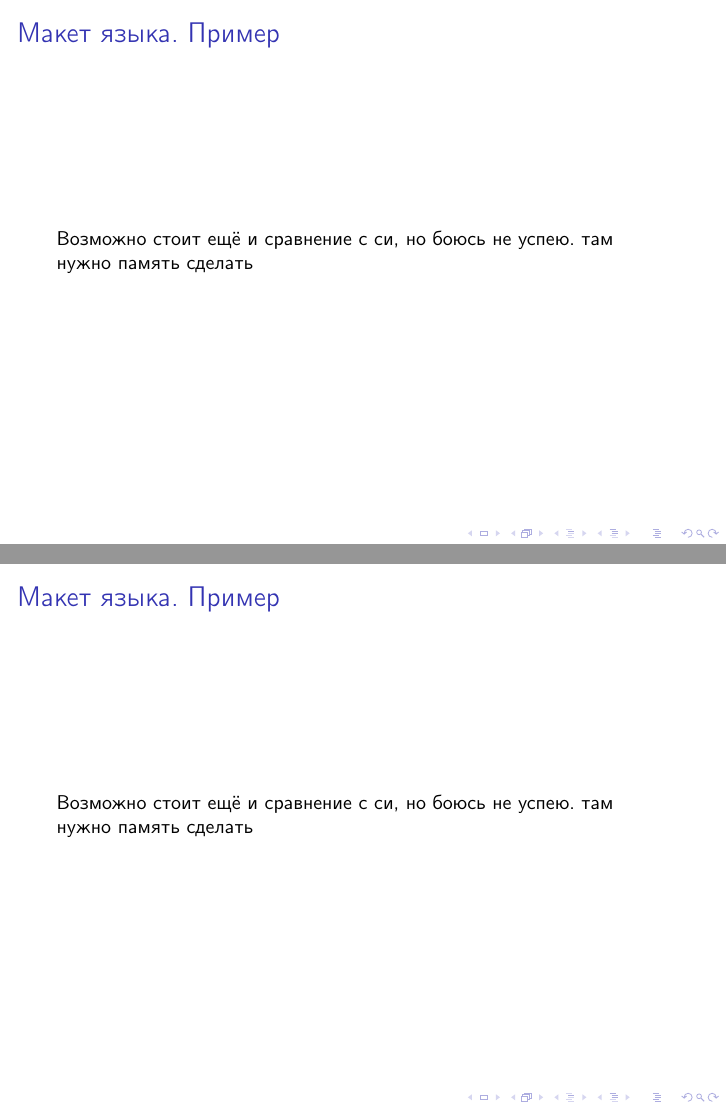
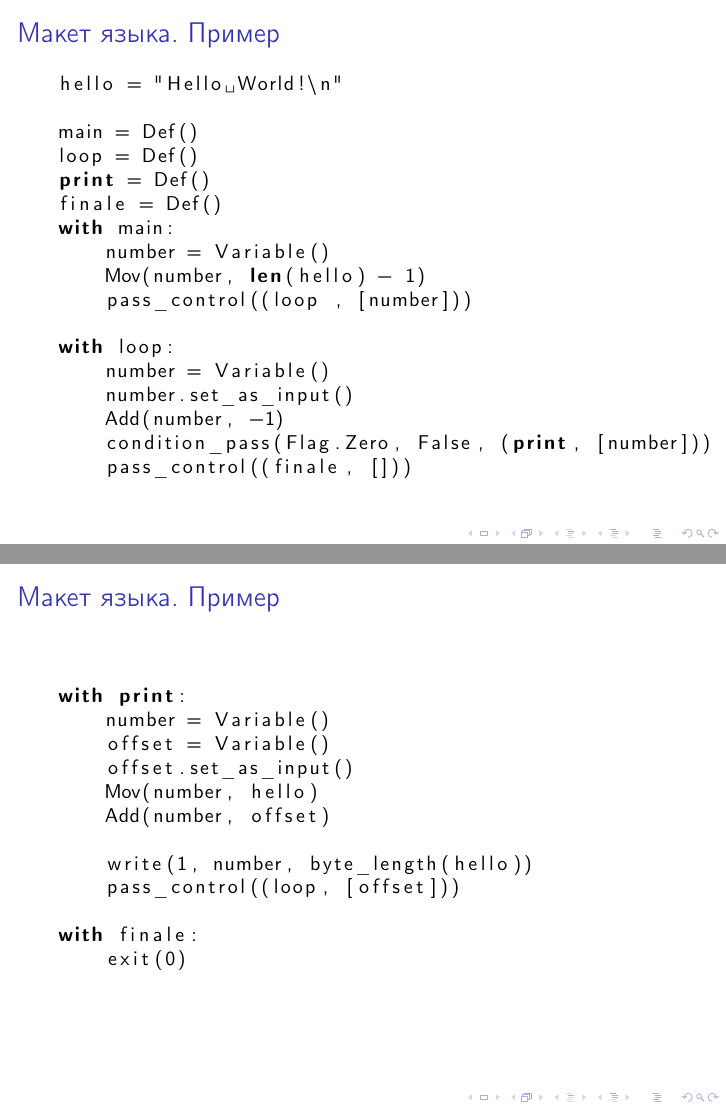
Before and after one commit to fistandatilus/course2, LaTeX slides (pres2.tex): pages 17 and 18 of 23 before the commit and pages 16 and 17 of 23 after it, joined at a grey line. Compiled offline with pdfLaTeX.

Commit message:
первая законченная версия

```diff
--- a/pres2.tex
+++ b/pres2.tex
@@ -230,13 +225,46 @@
 
 \end{frame}
 
-\begin{frame}
+\begin{frame}[fragile]
     \frametitle{Макет языка. Пример}
-    Возможно стоит ещё и сравнение с си, но боюсь не успею.
-    там нужно память сделать
+    \begin{lstlisting}[language=Python]
+hello = "Hello World!\n"
+
+main = Def()
+loop = Def()
+print = Def()
+finale = Def()
+with main:
+    number = Variable()
+    Mov(number, len(hello) - 1)
+    pass_control((loop , [number]))
+
+with loop:
+    number = Variable()
+    number.set_as_input()
+    Add(number, -1)
+    condition_pass(Flag.Zero, False, (print, [number]))
+    pass_control((finale, []))
+
+    \end{lstlisting}
+
 \end{frame}
 
-\begin{frame}
+\begin{frame}[fragile]
     \frametitle{Макет языка. Пример}
-    Возможно стоит ещё и сравнение с си, но боюсь не успею.
-    там нужно память сделать
+    \begin{lstlisting}[language=Python]
+with print:
+    number = Variable()
+    offset = Variable()
+    offset.set_as_input()
+    Mov(number, hello)
+    Add(number, offset)
+
+    write(1, number, byte_length(hello))
+    pass_control((loop, [offset]))
+
+with finale:
+    exit(0)
+    \end{lstlisting}
+
+\end{frame}
```
Also changed, not shown: pres2.tex (22 more changed lines).
